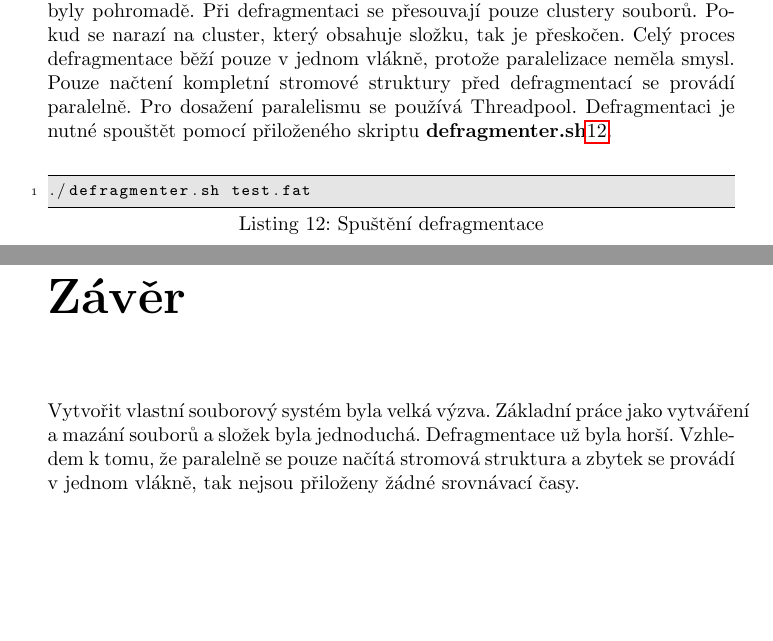
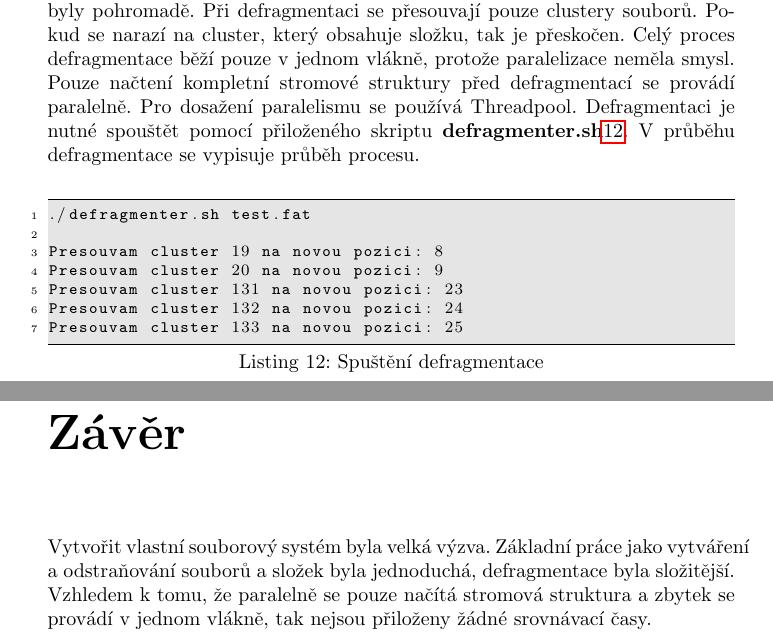
Before and after one commit to stechy1/zos_semestralka_fat, a LaTeX document (dokumentace.tex): two parts of pages 8 and 9 of 9, joined at a grey line, cut so that both start at the same text, the shorter picture padded with empty space. The pictures show the PDF file dokumentace.pdf that the author committed with the source.

Commit message:
Finalizace dokumentace

```diff
--- a/dokumentace.tex
+++ b/dokumentace.tex
@@ -157,13 +157,20 @@ Pro výpis stromové struktury\ref{lst:tree_structure} se používá rekurze. Kd
 \section*{Defragmentace}
 \addcontentsline{toc}{section}{Defragmentace}
 Úplná defragmentace spočívá v tom, že se nejenom odstraní mezery mezi soubory, ale také se linearizují obsahy souborů tak, aby clustery jednoho souboru byly pohromadě.
-Při defragmentaci se přesouvají pouze clustery souborů. Pokud se narazí na cluster, který obsahuje složku, tak je přeskočen. Celý proces defragmentace běží pouze v jednom vlákně, protože paralelizace neměla smysl. Pouze načtení kompletní stromové struktury před defragmentací se provádí paralelně. Pro dosažení paralelismu se používá Threadpool. Defragmentaci je nutné spouštět pomocí přiloženého skriptu \textbf{defragmenter.sh}\ref{lst:defrag_example}.
+Při defragmentaci se přesouvají pouze clustery souborů. Pokud se narazí na cluster, který obsahuje složku, tak je přeskočen. Celý proces defragmentace běží pouze v jednom vlákně, protože paralelizace neměla smysl. Pouze načtení kompletní stromové struktury před defragmentací se provádí paralelně. Pro dosažení paralelismu se používá Threadpool. Defragmentaci je nutné spouštět pomocí přiloženého skriptu \textbf{defragmenter.sh}\ref{lst:defrag_example}. V průběhu defragmentace se vypisuje průběh procesu.
 \begin{lstlisting}[caption=Spuštění defragmentace,label=lst:defrag_example, language={}]
 ./defragmenter.sh test.fat
+
+Presouvam cluster 19 na novou pozici: 8
+Presouvam cluster 20 na novou pozici: 9
+Presouvam cluster 131 na novou pozici: 23
+Presouvam cluster 132 na novou pozici: 24
+Presouvam cluster 133 na novou pozici: 25
+
  \end{lstlisting}
 
 \chapter*{Závěr}
 \addcontentsline{toc}{chapter}{Závěr}
-Vytvořit vlastní souborový systém byla velká výzva. Základní práce jako vytváření a mazání souborů a složek byla jednoduchá. Defragmentace už byla horší. Vzhledem k tomu, že paralelně se pouze načítá stromová struktura a zbytek se provádí v jednom vlákně, tak nejsou přiloženy žádné srovnávací časy.
+Vytvořit vlastní souborový systém byla velká výzva. Základní práce jako vytváření a odstraňování souborů a složek byla jednoduchá, defragmentace byla složitější. Vzhledem k tomu, že paralelně se pouze načítá stromová struktura a zbytek se provádí v jednom vlákně, tak nejsou přiloženy žádné srovnávací časy.
 
 \end{document}
```
Also changed, not shown: dokumentace.pdf, 2 other files.
